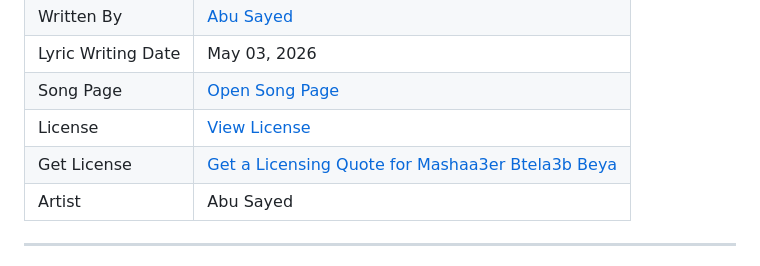
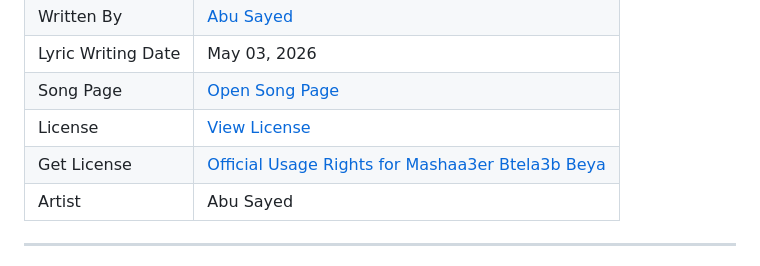
Before and after one commit to ImAbuSayed/mashaa3er-btela3b-beya, a Markdown page: README.md, the part around the change. Drawn GitHub-style.

Commit message:
docs: update public README

```diff
--- a/README.md
+++ b/README.md
@@ -13,7 +13,7 @@
 | Lyric Writing Date | May 03, 2026 |
 | Song Page | [Open Song Page](https://imabusayed.github.io/mashaa3er-btela3b-beya/) |
 | License | [View License](./LICENSE.md) |
-| Get License | [Get a Licensing Quote for Mashaa3er Btela3b Beya](https://music.abusayed.com.bd/Licensing/) |
+| Get License | [Official Usage Rights for Mashaa3er Btela3b Beya](https://music.abusayed.com.bd/Licensing/) |
 | Artist | Abu Sayed |
 
 ---
```
